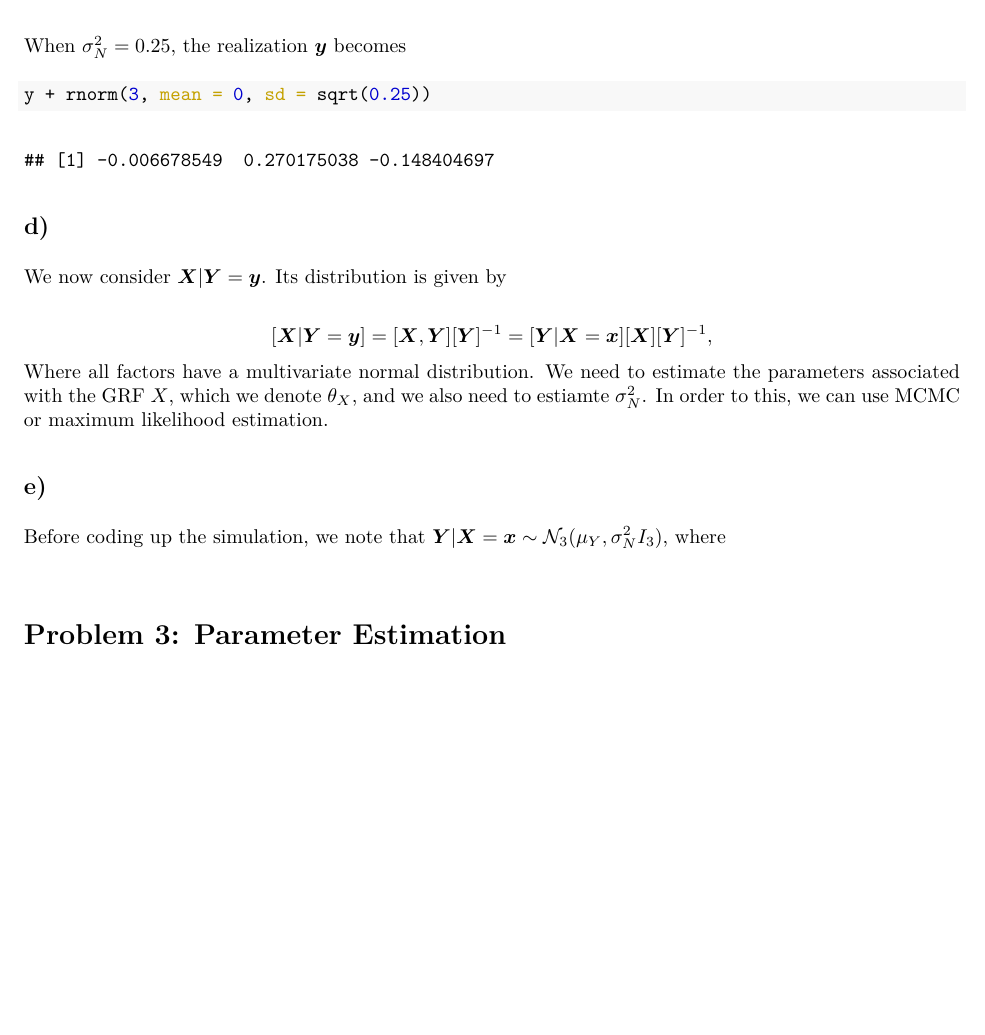
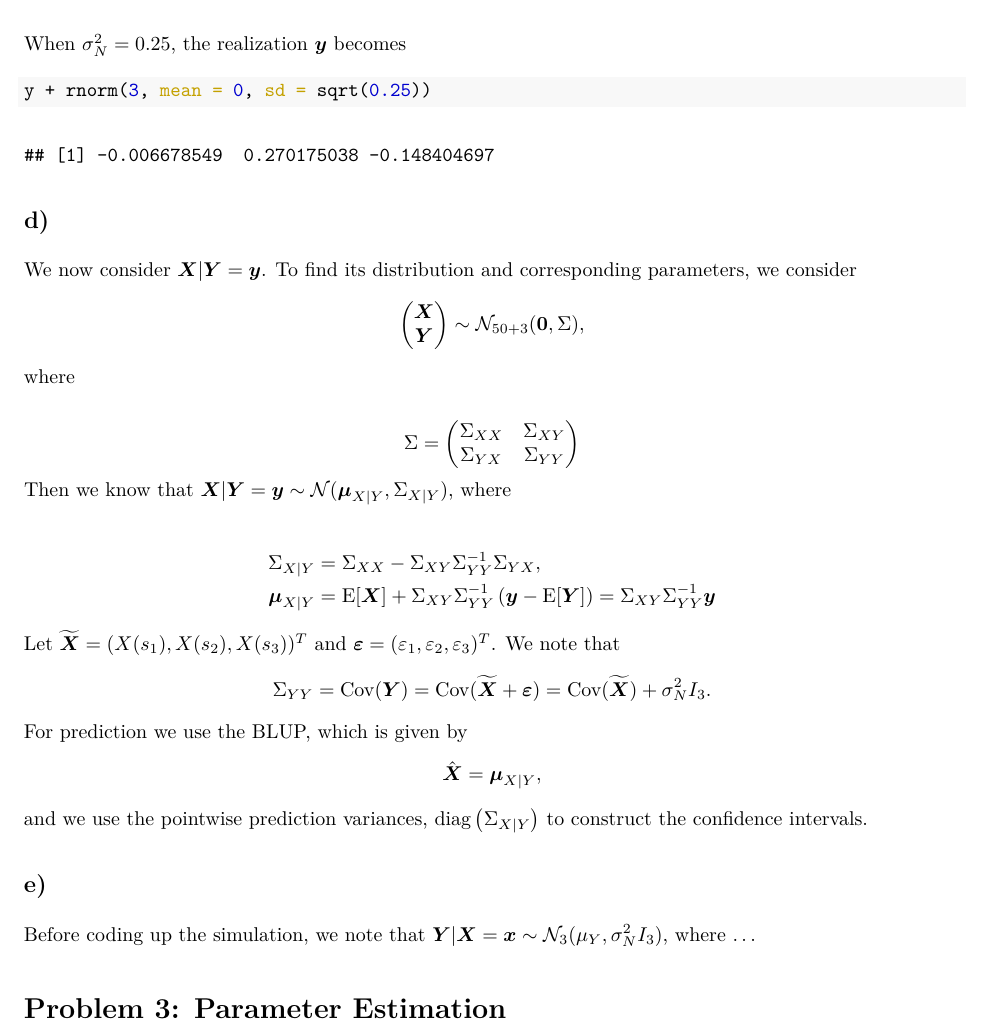
Before and after one commit to jimoskar/romstat, an R Markdown document (project1/project1.Rmd): part of page 7 of 7 before the commit and part of page 7 of 8 after it, cut so that both start at the same text, the shorter picture padded with empty space. The pictures show the output file project1/project1.pdf that the author committed with the source.

Commit message:
continued on 1d

````diff
--- a/project1/project1.Rmd
+++ b/project1/project1.Rmd
@@ -184,12 +184,42 @@ y + rnorm(3, mean = 0, sd = sqrt(0.25))
 
 ## d)
 
-We now consider $\boldsymbol{X}|\boldsymbol{Y} = \boldsymbol{y}$. Its distribution is given by
+We now consider $\boldsymbol{X}|\boldsymbol{Y} = \boldsymbol{y}$. To find its distribution and corresponding parameters, we consider
+$$
+\begin{pmatrix}  \boldsymbol{X} \\ \boldsymbol{Y}\end{pmatrix} \sim \mathcal{N}_{50 + 3}(\boldsymbol{0}, \Sigma),
+$$
+where
+```{r}
+
+
+```
 
 $$
-[\boldsymbol{X}|\boldsymbol{Y} = \boldsymbol{y}] = [\boldsymbol{X},\boldsymbol{Y}][\boldsymbol{Y}]^{-1} = [\boldsymbol{Y}|\boldsymbol{X} = \boldsymbol{x}][\boldsymbol{X}][\boldsymbol{Y}]^{-1},
+\Sigma = \begin{pmatrix} \Sigma_{XX} & \Sigma_{XY} \\
+\Sigma_{YX} & \Sigma_{YY}
+\end{pmatrix}
 $$
-Where all factors have a multivariate normal distribution. We need to estimate the parameters associated with the GRF $X$, which we denote $\theta_X$, and we also need to estiamte $\sigma^2_N$. In order to this, we can use MCMC or maximum likelihood estimation.
+Then we know that $\boldsymbol{X}|\boldsymbol{Y}=\boldsymbol{y} \sim \mathcal{N}(\boldsymbol{\mu}_{X|Y}, \Sigma_{X|Y})$, where
+
+$$
+\begin{split}
+\Sigma_{X|Y} &= \Sigma_{XX} - \Sigma_{XY}\Sigma_{YY}^{-1}\Sigma_{YX}, \\
+\boldsymbol{\mu}_{X|Y} &= \mathrm{E}[\boldsymbol{X}]  + \Sigma_{XY}\Sigma_{YY}^{-1} \left(\boldsymbol{y} - \mathrm{E}[\boldsymbol{Y}] \right) = \Sigma_{XY}\Sigma_{YY}^{-1} \boldsymbol{y}
+\end{split}
+$$
+Let $\widetilde{\boldsymbol{X}}  = (X(s_1), X(s_2), X(s_3))^{T}$ and $\boldsymbol{\varepsilon} = (\varepsilon_1, \varepsilon_2, \varepsilon_3)^T$. We note that
+$$
+\Sigma_{YY} = \mathrm{Cov}(\boldsymbol{Y}) = \mathrm{Cov}(\widetilde{\boldsymbol{X}} + \boldsymbol{\varepsilon}) = \mathrm{Cov}(\widetilde{\boldsymbol{X}} ) + \sigma_N^2I_3.
+$$
+For prediction we use the BLUP, which is given by
+$$
+\hat{\boldsymbol{X}} = \boldsymbol{\mu}_{X|Y},
+$$
+and we use the pointwise prediction variances, $\mathrm{diag}\left(\Sigma_{X|Y}\right)$ to construct the confidence intervals.
+```{r}
+
+```
+
 
 ## e)
 Before coding up the simulation, we note that $\boldsymbol{Y}|\boldsymbol{X} = \boldsymbol{x} \sim \mathcal{N}_3(\mu_Y,\sigma^2_NI_3)$, where ...
````
Also changed, not shown: project1/project1.pdf.
